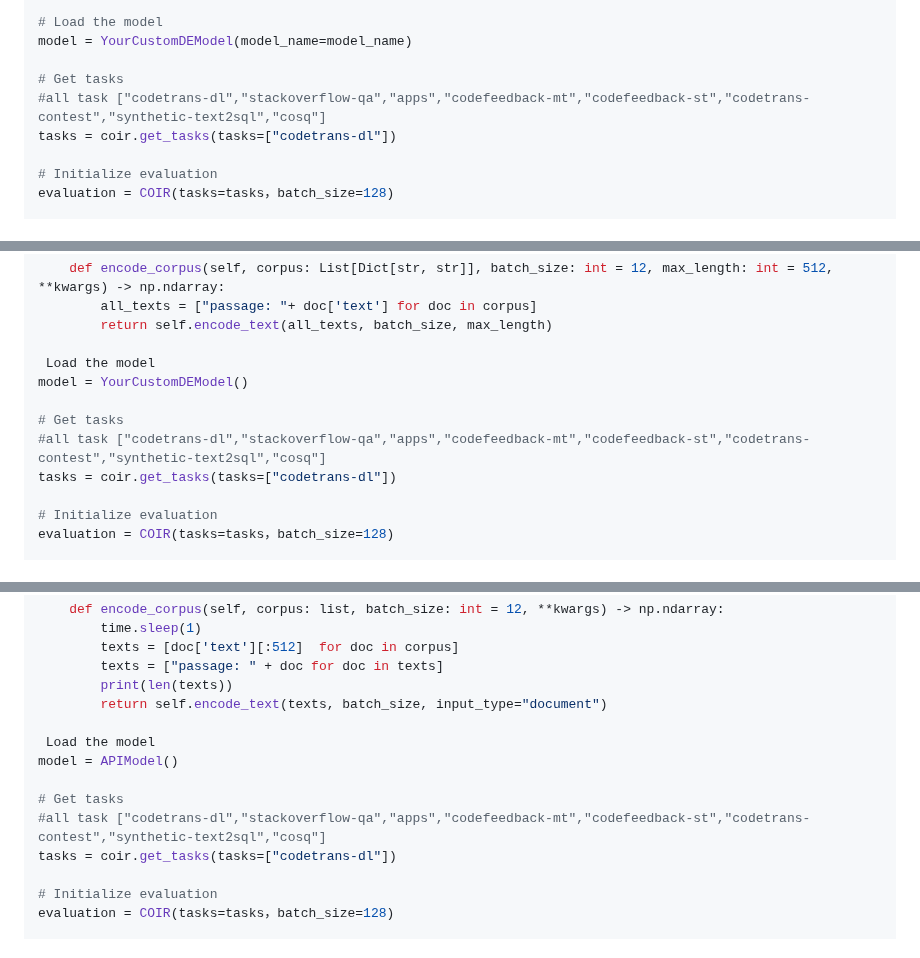
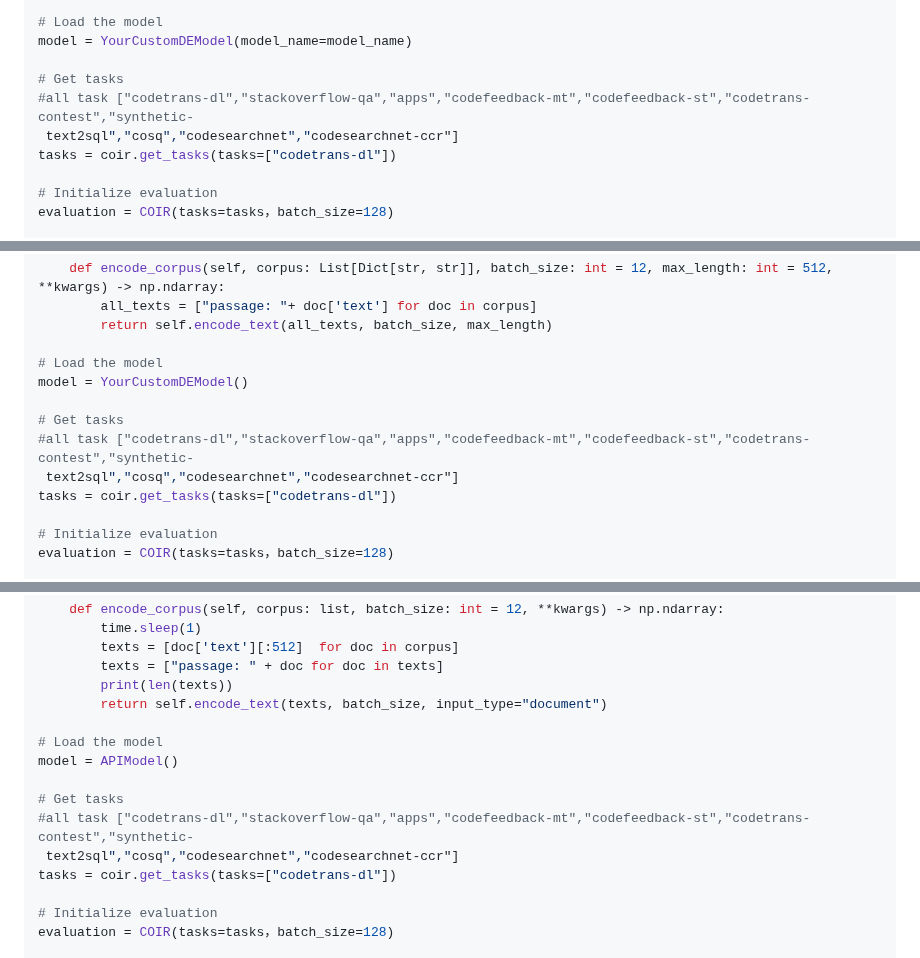
Before and after one commit to CoIR-team/coir, a Markdown page: README.md, 3 parts joined by grey strips. Rendered like a GitHub page.

```diff
--- a/README.md
+++ b/README.md
@@ -121,7 +121,8 @@ model_name = "intfloat/e5-base-v2"
 model = YourCustomDEModel(model_name=model_name)
 
 # Get tasks
-#all task ["codetrans-dl","stackoverflow-qa","apps","codefeedback-mt","codefeedback-st","codetrans-contest","synthetic-text2sql","cosq"]
+#all task ["codetrans-dl","stackoverflow-qa","apps","codefeedback-mt","codefeedback-st","codetrans-contest","synthetic-
+ text2sql","cosq","codesearchnet","codesearchnet-ccr"]
 tasks = coir.get_tasks(tasks=["codetrans-dl"])
 
 # Initialize evaluation
@@ -204,11 +205,12 @@ class YourCustomDEModel:
         all_texts = ["passage: "+ doc['text'] for doc in corpus]
         return self.encode_text(all_texts, batch_size, max_length)
 
- Load the model
+# Load the model
 model = YourCustomDEModel()
 
 # Get tasks
-#all task ["codetrans-dl","stackoverflow-qa","apps","codefeedback-mt","codefeedback-st","codetrans-contest","synthetic-text2sql","cosq"]
+#all task ["codetrans-dl","stackoverflow-qa","apps","codefeedback-mt","codefeedback-st","codetrans-contest","synthetic-
+ text2sql","cosq","codesearchnet","codesearchnet-ccr"]
 tasks = coir.get_tasks(tasks=["codetrans-dl"])
 
 # Initialize evaluation
@@ -280,11 +282,12 @@ class APIModel:
         print(len(texts))
         return self.encode_text(texts, batch_size, input_type="document")
 
- Load the model
+# Load the model
 model = APIModel()
 
 # Get tasks
-#all task ["codetrans-dl","stackoverflow-qa","apps","codefeedback-mt","codefeedback-st","codetrans-contest","synthetic-text2sql","cosq"]
+#all task ["codetrans-dl","stackoverflow-qa","apps","codefeedback-mt","codefeedback-st","codetrans-contest","synthetic-
+ text2sql","cosq","codesearchnet","codesearchnet-ccr"]
 tasks = coir.get_tasks(tasks=["codetrans-dl"])
 
 # Initialize evaluation
```
Also changed, not shown: other parts of README.md (+1 -1 lines).
